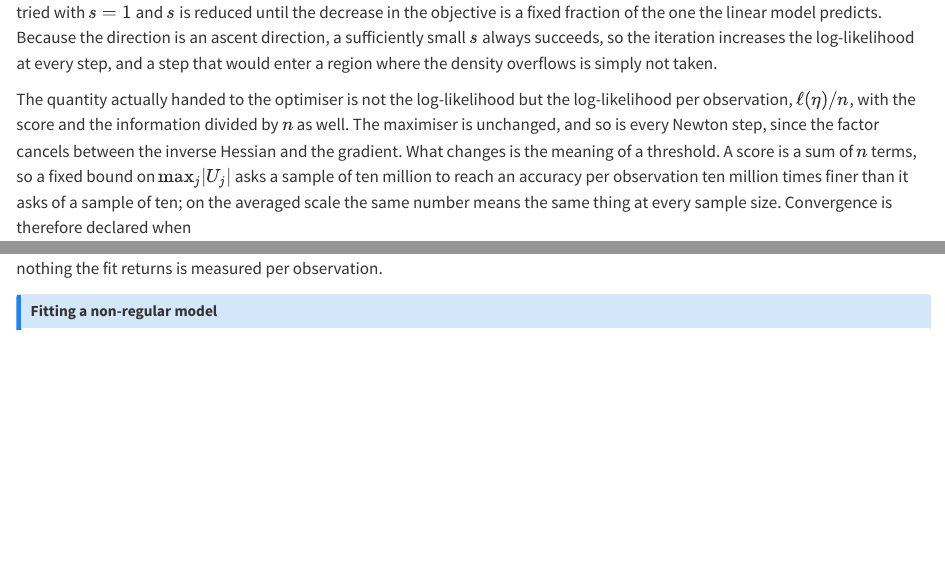
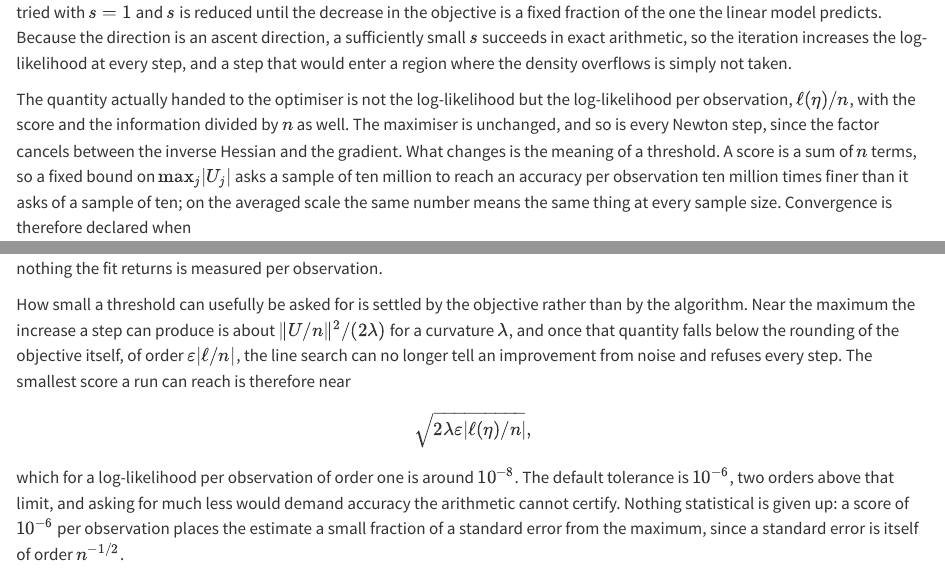
Before and after one commit to statmodels7/statmodels7.github.io, a Quarto document (stack/book/chapters/_03c-fitting.qmd): the page in a window 1100 px wide, from 1670 px down, and a second part further down, joined at a grey line. Rendered offline with R 4.5, knitr and Pandoc in place of Quarto, with nearby package versions; some code elsewhere in the file could not run offline.

Commit message:
Rebuild the book after the tolerance change
Section 3.3 gains the bound on how small a gradient tolerance can be:
near the maximum the increase a step can produce sinks below the
rounding of the objective, so the reachable floor is around
sqrt(2*lambda*eps*|l/n|), of order 1e-8 for a log-likelihood per
observation, and the default is 1e-6.

The chunk that passed crit_grad(1e-12) asked for less than the
arithmetic can certify and now passes 1e-7.

The fitting gate read a literal 1e-10 and went red when the default
moved; it now reads the default from fit_distrib's own formals. Two of
its bounds were loosened to what a fit stopping on a score can promise.

```diff
--- a/stack/book/R/fit-certificates.R
+++ b/stack/book/R/fit-certificates.R
@@ -244,2 +251,3 @@
   sc <- vapply(distrib_gradient(d, y, as.list(coef(f)), scale = "link"),
                sum, numeric(1))
+  if (!isTRUE(f@converged) || max(abs(sc)) / n > tol) {
--- a/stack/book/chapters/_03c-fitting.qmd
+++ b/stack/book/chapters/_03c-fitting.qmd
@@ -108,9 +108,9 @@
 the line search of @sec-descent-armijo: the candidate $\eta + s\,\Delta$ is tried
 with $s = 1$ and $s$ is reduced until the decrease in the objective is a fixed
 fraction of the one the linear model predicts. Because the direction is an
-ascent direction, a sufficiently small $s$ always succeeds, so the iteration
-increases the log-likelihood at every step, and a step that would enter a
-region where the density overflows is simply not taken.
+ascent direction, a sufficiently small $s$ succeeds in exact arithmetic, so the
+iteration increases the log-likelihood at every step, and a step that would
+enter a region where the density overflows is simply not taken.
 
 The quantity actually handed to the optimiser is not the log-likelihood but
 the log-likelihood per observation, $\ell(\eta)/n$, with the score and the
@@ -129,6 +129,21 @@
 log-likelihood, the information and the standard errors are all recomputed
 unscaled at the reported optimum, so nothing the fit returns is measured per
 observation.
+
+How small a threshold can usefully be asked for is settled by the objective
+rather than by the algorithm. Near the maximum the increase a step can produce
+is about $\lVert U/n \rVert^{2}/(2\lambda)$ for a curvature $\lambda$, and once
+that quantity falls below the rounding of the objective itself, of order
+$\varepsilon \lvert \ell/n \rvert$, the line search can no longer tell an
+improvement from noise and refuses every step. The smallest score a run can
+reach is therefore near
+$$\sqrt{2 \lambda \varepsilon \lvert \ell(\eta)/n \rvert},$$
+which for a log-likelihood per observation of order one is around $10^{-8}$.
+The default tolerance is $10^{-6}$, two orders above that limit, and asking for
+much less would demand accuracy the arithmetic cannot certify. Nothing
+statistical is given up: a score of $10^{-6}$ per observation places the
+estimate a small fraction of a standard error from the maximum, since a
+standard error is itself of order $n^{-1/2}$.
 
 ::: {.callout-note}
 ## Fitting a non-regular model
```
Also changed, not shown: book/chapters/03-distributions7.html, book/chapters/04-optimizers7.html, book/chapters/06-covstructs7.html, book/search.json, stack/book/R/fit-certificates.R (14 more changed lines), stack/book/chapters/_03c-fitting.qmd (2 more changed lines).
